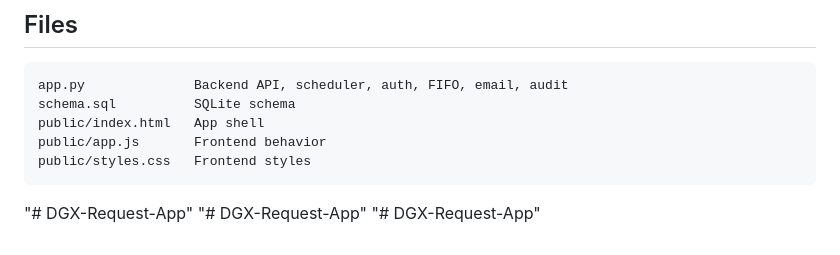
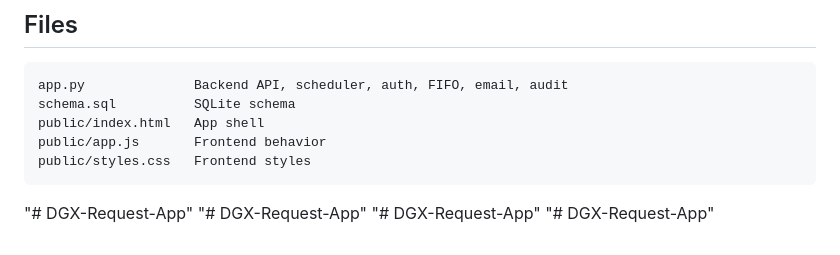
Before and after one commit to shikharkulshreshtha-afk/DGX-Request-Hub, a Markdown page: README.md, the part around the change. Rendered like a GitHub page.

```diff
--- a/README.md
+++ b/README.md
@@ -220,3 +220,4 @@ public/styles.css   Frontend styles
 "# DGX-Request-App"
 "# DGX-Request-App"
 "# DGX-Request-App"
+"# DGX-Request-App"
```
